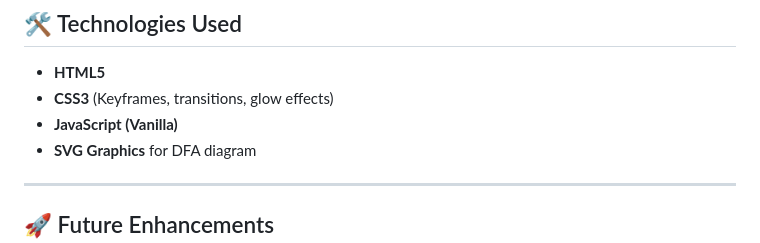
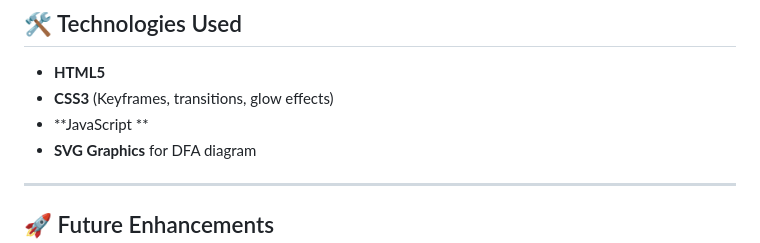
Before and after one commit to uday12344/TOC-AAT-SIMULATION, a Markdown page: README.md, the part around the change printed below. Rendered like a GitHub page.

```diff
--- a/README.md
+++ b/README.md
@@ -102,7 +102,7 @@ Runs entirely in **HTML + CSS + JavaScript**.
 
 - **HTML5**
 - **CSS3** (Keyframes, transitions, glow effects)
-- **JavaScript (Vanilla)**
+- **JavaScript **
 - **SVG Graphics** for DFA diagram
 
 ---
```
Also changed, not shown: other parts of README.md (+5 -5 lines).
